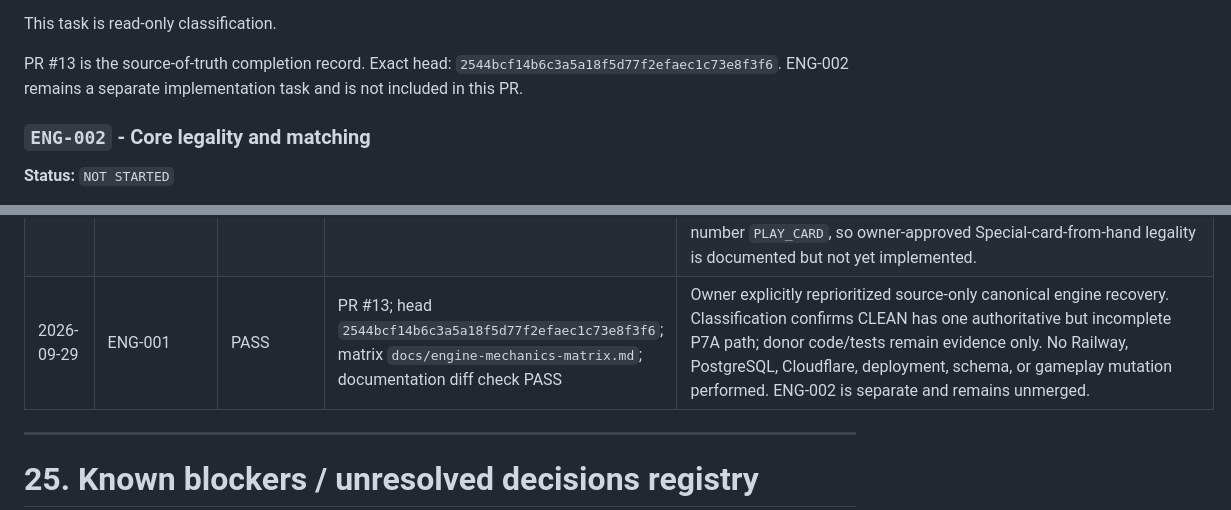
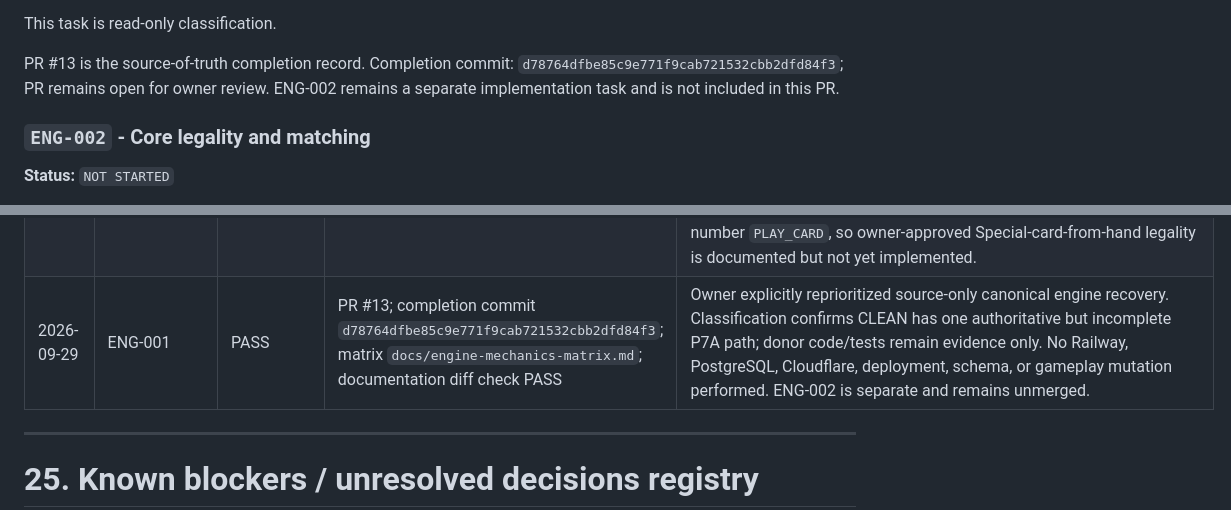
Before and after one commit to funmarket/cribbit-chaos-clean, a Markdown page: HANDOFF.md, 2 parts joined by grey strips. Rendered like a GitHub page.

Commit message:
docs: correct ENG-001 completion evidence

```diff
--- a/HANDOFF.md
+++ b/HANDOFF.md
@@ -2712,7 +2712,7 @@ Create a permanent in-handoff or approved docs matrix mapping:
 
 This task is read-only classification.
 
-PR #13 is the source-of-truth completion record. Exact head: `2544bcf14b6c3a5a18f5d77f2efaec1c73e8f3f6`. ENG-002 remains a separate implementation task and is not included in this PR.
+PR #13 is the source-of-truth completion record. Completion commit: `d78764dfbe85c9e771f9cab721532cbb2dfd84f3`; PR remains open for owner review. ENG-002 remains a separate implementation task and is not included in this PR.
 
 ### `ENG-002` - Core legality and matching
 
@@ -3469,7 +3469,7 @@ Agents append concise evidence rows. Do not turn this into a chat transcript.
 | 2026-09-21 | DOC-REBASE-001 | PASS | Whole-product scope, Control Room architecture, live Documentation Sync Gate, authority guards and schema/domain roadmap introduced in current docs-only rebaseline | No gameplay rule/source, DB migration, Railway/Cloudflare, `main`, merge or production mutation belongs to this documentation task. |
 | 2026-09-21 | RULE-TURN / RULE-ACQUISITION | PASS | `gamerules.md` commit `2f0e8fe853321d81ad59defd8ba762f79c4c5712` | Owner locked voluntary normal draw as always available and turn-ending; initial 7-card opening deal may contain Special cards which stay in hand and do not auto-trigger. Separate special `DRAW` card-family turn-loss detail remains unresolved. |
 | 2026-09-21 | UI-RULE-SYNC | PASS | `packages/ui/src/game-table.ts` commit `3b1937676e77d758b4a356cfe9ca85640b20d5f3` | Focused contradiction audit found the donor QA knob defaulted voluntary draw off while CLEAN engine already permits draw with legal matches and advances turn. Active CLEAN presentation now shows the canonical rule as enabled/locked; donor evidence remains untouched. Audit also confirmed current CLEAN playable slice still rejects non-number `PLAY_CARD`, so owner-approved Special-card-from-hand legality is documented but not yet implemented. |
-| 2026-09-29 | ENG-001 | PASS | PR #13; head `2544bcf14b6c3a5a18f5d77f2efaec1c73e8f3f6`; matrix `docs/engine-mechanics-matrix.md`; documentation diff check PASS | Owner explicitly reprioritized source-only canonical engine recovery. Classification confirms CLEAN has one authoritative but incomplete P7A path; donor code/tests remain evidence only. No Railway, PostgreSQL, Cloudflare, deployment, schema, or gameplay mutation performed. ENG-002 is separate and remains unmerged. |
+| 2026-09-29 | ENG-001 | PASS | PR #13; completion commit `d78764dfbe85c9e771f9cab721532cbb2dfd84f3`; matrix `docs/engine-mechanics-matrix.md`; documentation diff check PASS | Owner explicitly reprioritized source-only canonical engine recovery. Classification confirms CLEAN has one authoritative but incomplete P7A path; donor code/tests remain evidence only. No Railway, PostgreSQL, Cloudflare, deployment, schema, or gameplay mutation performed. ENG-002 is separate and remains unmerged. |
 
 ---
 
```
